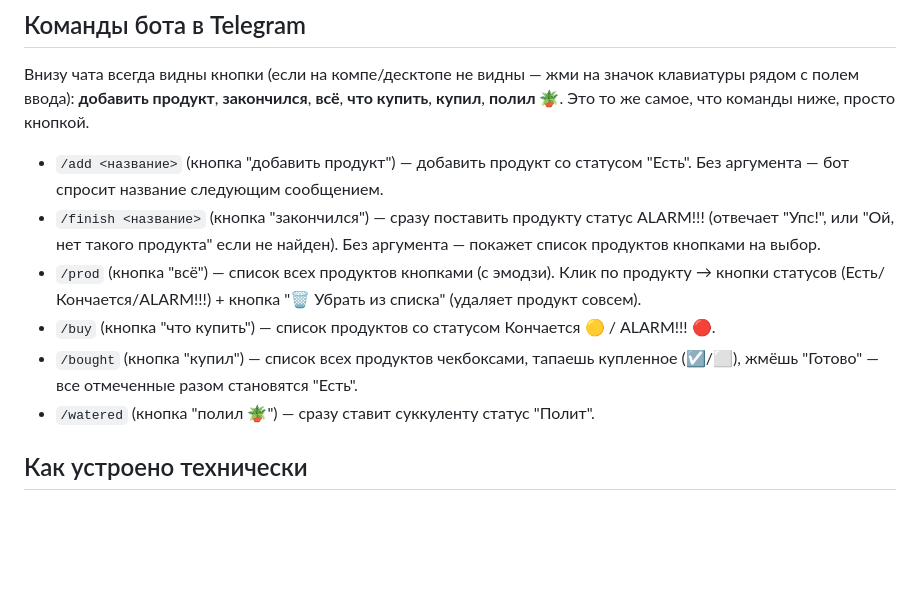
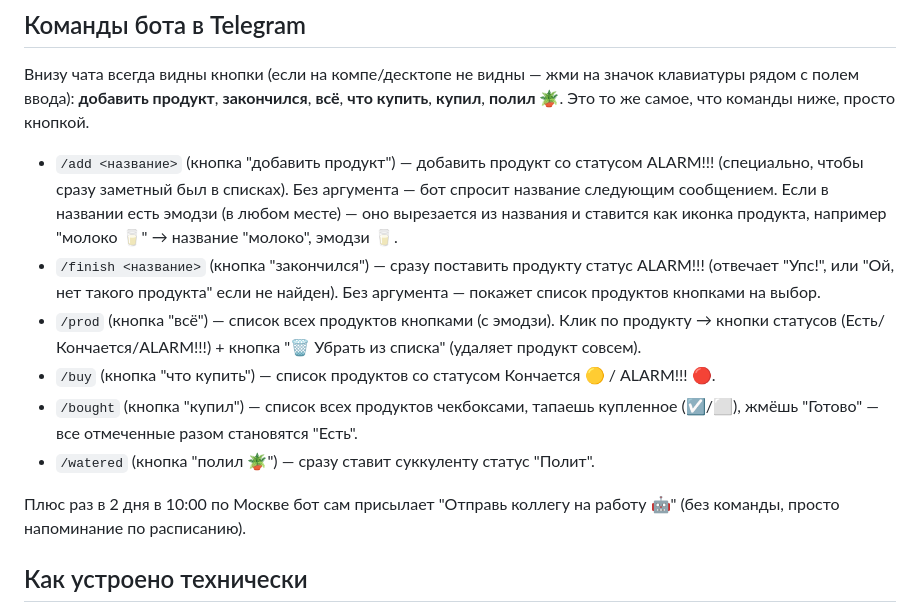
Before and after one commit to nnrpi/uyut-site, a Markdown page: README.md, the part around the change. GitHub-like rendering; blank space fills up the shorter version.

Commit message:
docs: document ALARM default, emoji extraction, and 2-day reminder

```diff
--- a/README.md
+++ b/README.md
@@ -23,12 +23,14 @@
 
 Внизу чата всегда видны кнопки (если на компе/десктопе не видны — жми на значок клавиатуры рядом с полем ввода): **добавить продукт**, **закончился**, **всё**, **что купить**, **купил**, **полил 🪴**. Это то же самое, что команды ниже, просто кнопкой.
 
-- `/add <название>` (кнопка "добавить продукт") — добавить продукт со статусом "Есть". Без аргумента — бот спросит название следующим сообщением.
+- `/add <название>` (кнопка "добавить продукт") — добавить продукт со статусом ALARM!!! (специально, чтобы сразу заметный был в списках). Без аргумента — бот спросит название следующим сообщением. Если в названии есть эмодзи (в любом месте) — оно вырезается из названия и ставится как иконка продукта, например "молоко 🥛" → название "молоко", эмодзи 🥛.
 - `/finish <название>` (кнопка "закончился") — сразу поставить продукту статус ALARM!!! (отвечает "Упс!", или "Ой, нет такого продукта" если не найден). Без аргумента — покажет список продуктов кнопками на выбор.
 - `/prod` (кнопка "всё") — список всех продуктов кнопками (с эмодзи). Клик по продукту → кнопки статусов (Есть/Кончается/ALARM!!!) + кнопка "🗑️ Убрать из списка" (удаляет продукт совсем).
 - `/buy` (кнопка "что купить") — список продуктов со статусом Кончается 🟡 / ALARM!!! 🔴.
 - `/bought` (кнопка "купил") — список всех продуктов чекбоксами, тапаешь купленное (☑/⬜), жмёшь "Готово" — все отмеченные разом становятся "Есть".
 - `/watered` (кнопка "полил 🪴") — сразу ставит суккуленту статус "Полит".
+
+Плюс раз в 2 дня в 10:00 по Москве бот сам присылает "Отправь коллегу на работу 🤖" (без команды, просто напоминание по расписанию).
 
 ## Как устроено технически
 
```
